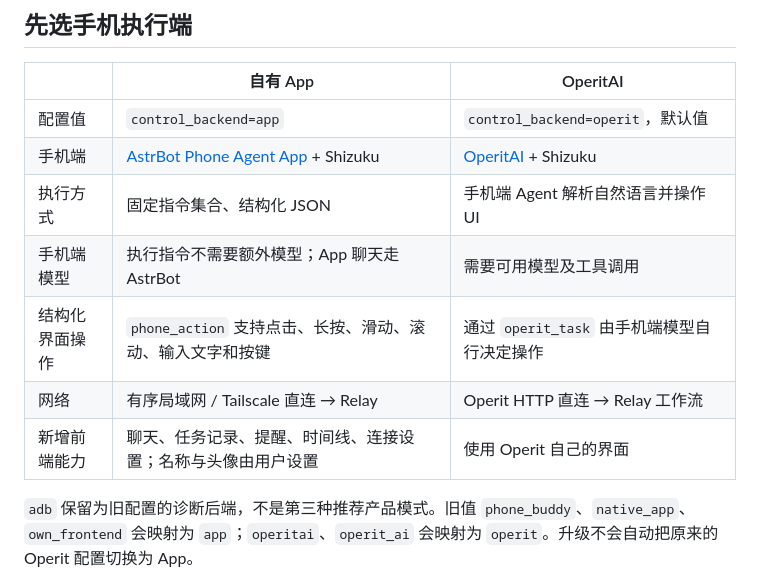
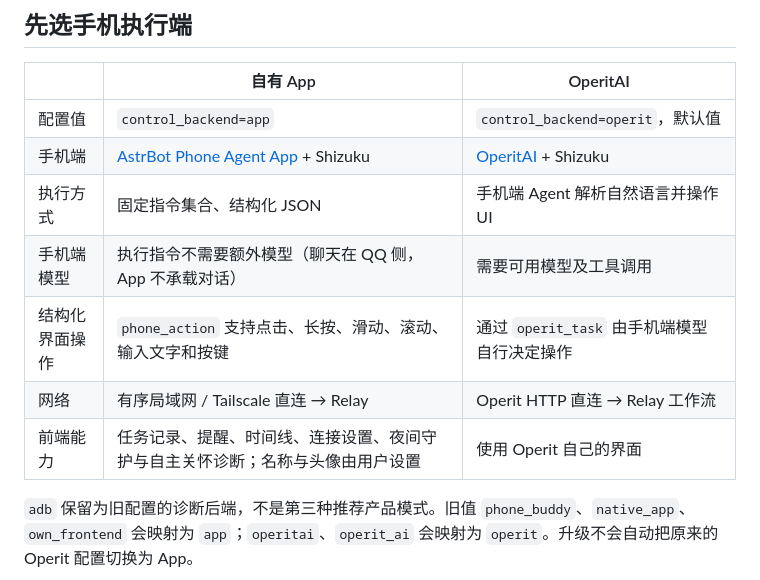
Before and after one commit to Tauru-t6/astrbot-phone-agent, a Markdown page: README.md, the part around the change. GitHub-like rendering.

```diff
--- a/README.md
+++ b/README.md
@@ -15,10 +15,10 @@
 | 配置值 | `control_backend=app` | `control_backend=operit`，默认值 |
 | 手机端 | [AstrBot Phone Agent App](https://github.com/Tauru-t6/astrbot-phone-agent-app) + Shizuku | [OperitAI](https://github.com/Mavaebrook/Operit) + Shizuku |
 | 执行方式 | 固定指令集合、结构化 JSON | 手机端 Agent 解析自然语言并操作 UI |
-| 手机端模型 | 执行指令不需要额外模型；App 聊天走 AstrBot | 需要可用模型及工具调用 |
+| 手机端模型 | 执行指令不需要额外模型（聊天在 QQ 侧，App 不承载对话） | 需要可用模型及工具调用 |
 | 结构化界面操作 | `phone_action` 支持点击、长按、滑动、滚动、输入文字和按键 | 通过 `operit_task` 由手机端模型自行决定操作 |
 | 网络 | 有序局域网 / Tailscale 直连 → Relay | Operit HTTP 直连 → Relay 工作流 |
-| 新增前端能力 | 聊天、任务记录、提醒、时间线、连接设置；名称与头像由用户设置 | 使用 Operit 自己的界面 |
+| 前端能力 | 任务记录、提醒、时间线、连接设置、夜间守护与自主关怀诊断；名称与头像由用户设置 | 使用 Operit 自己的界面 |
 
 `adb` 保留为旧配置的诊断后端，不是第三种推荐产品模式。旧值 `phone_buddy`、`native_app`、`own_frontend` 会映射为 `app`；`operitai`、`operit_ai` 会映射为 `operit`。升级不会自动把原来的 Operit 配置切换为 App。
 
```
Also changed, not shown: docs/APP_API_V2.md (+42 -1 lines).
